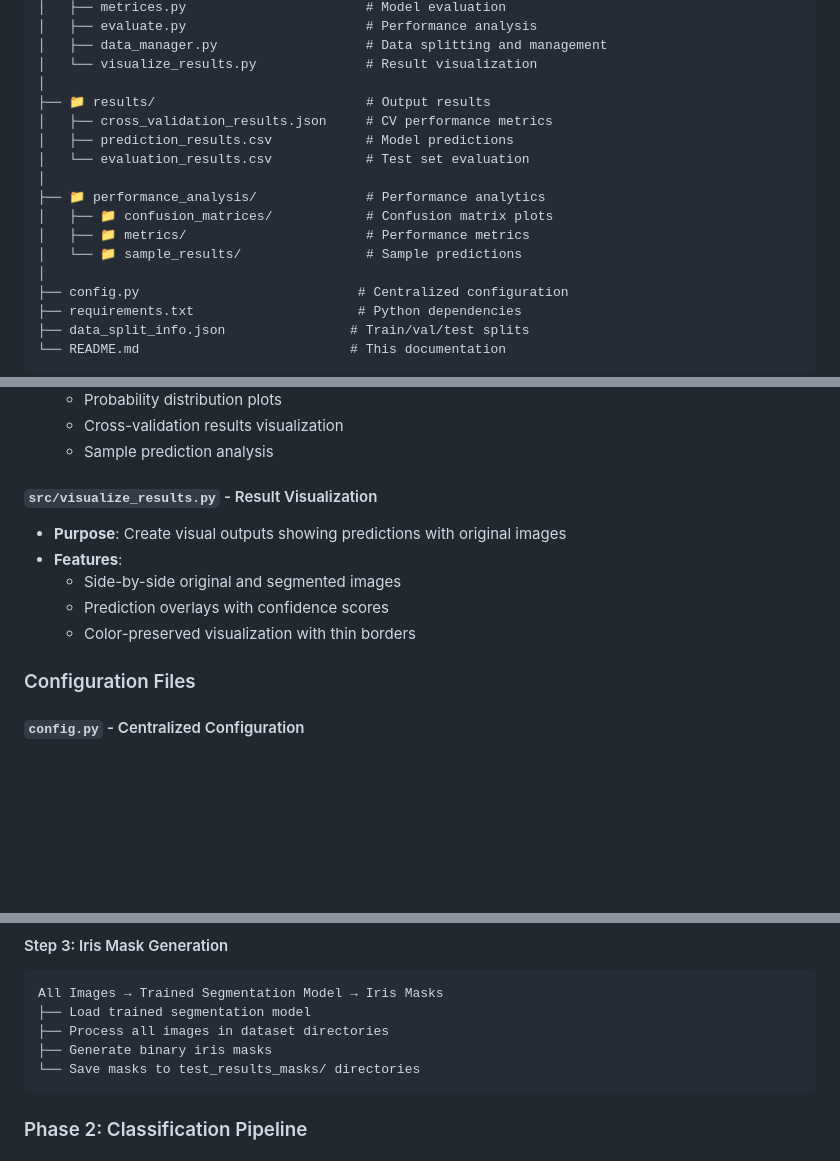
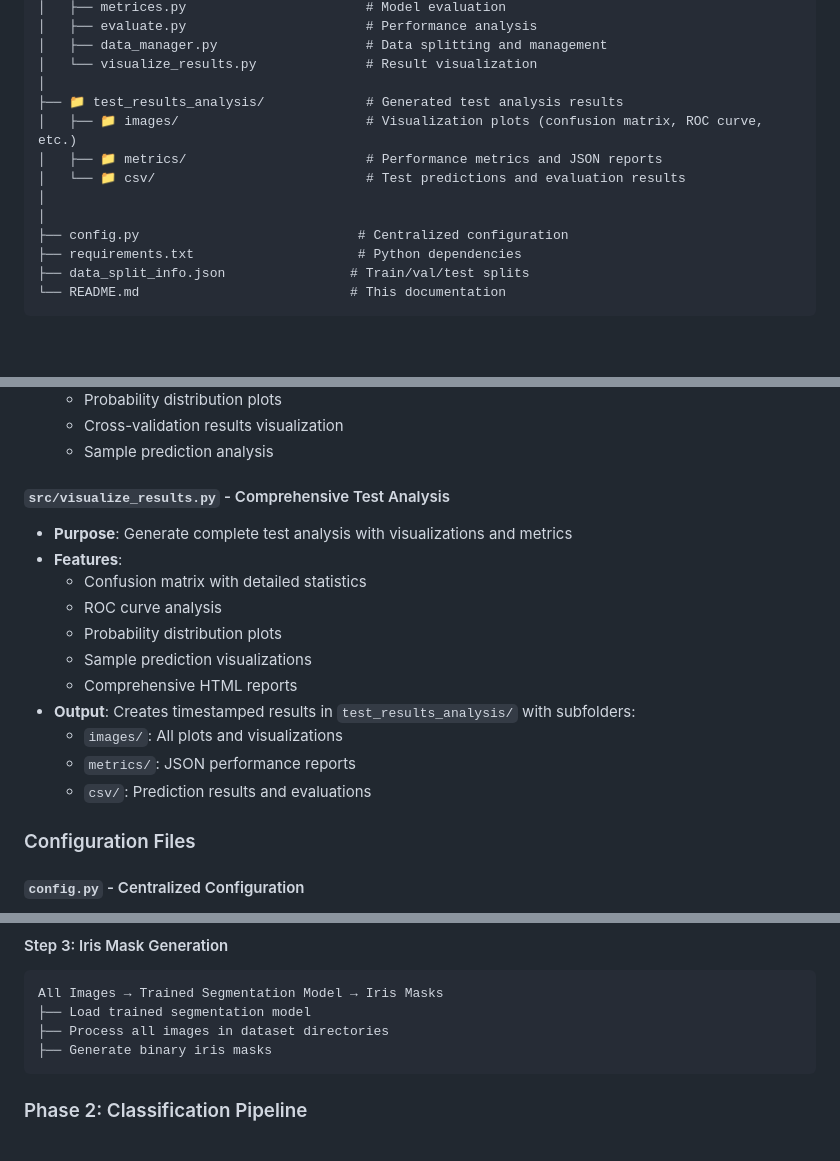
Before and after one commit to vignshh7/Iris-Diabetes-Detection, a Markdown page: README.md, 3 parts joined by grey strips. GitHub-like rendering; blank space fills up the shorter version.

Commit message:
Final fix: clean

````diff
--- a/README.md
+++ b/README.md
@@ -45,15 +45,11 @@ eye_project/
 │   ├── data_manager.py                   # Data splitting and management
 │   └── visualize_results.py              # Result visualization
 │
-├── 📁 results/                           # Output results
-│   ├── cross_validation_results.json     # CV performance metrics
-│   ├── prediction_results.csv            # Model predictions
-│   └── evaluation_results.csv            # Test set evaluation
+├── 📁 test_results_analysis/             # Generated test analysis results
+│   ├── 📁 images/                        # Visualization plots (confusion matrix, ROC curve, etc.)
+│   ├── 📁 metrics/                       # Performance metrics and JSON reports
+│   └── 📁 csv/                           # Test predictions and evaluation results
 │
-├── 📁 performance_analysis/              # Performance analytics
-│   ├── 📁 confusion_matrices/            # Confusion matrix plots
-│   ├── 📁 metrics/                       # Performance metrics
-│   └── 📁 sample_results/                # Sample predictions
 │
 ├── config.py                            # Centralized configuration
 ├── requirements.txt                     # Python dependencies
@@ -135,12 +131,18 @@ eye_project/
   - Cross-validation results visualization
   - Sample prediction analysis
 
-#### `src/visualize_results.py` - Result Visualization
-- **Purpose**: Create visual outputs showing predictions with original images
+#### `src/visualize_results.py` - Comprehensive Test Analysis
+- **Purpose**: Generate complete test analysis with visualizations and metrics
 - **Features**:
-  - Side-by-side original and segmented images
-  - Prediction overlays with confidence scores
-  - Color-preserved visualization with thin borders
+  - Confusion matrix with detailed statistics
+  - ROC curve analysis
+  - Probability distribution plots
+  - Sample prediction visualizations
+  - Comprehensive HTML reports
+- **Output**: Creates timestamped results in `test_results_analysis/` with subfolders:
+  - `images/`: All plots and visualizations
+  - `metrics/`: JSON performance reports
+  - `csv/`: Prediction results and evaluations
 
 ### Configuration Files
 
@@ -189,7 +191,6 @@ All Images → Trained Segmentation Model → Iris Masks
 ├── Load trained segmentation model
 ├── Process all images in dataset directories
 ├── Generate binary iris masks
-└── Save masks to test_results_masks/ directories
 ```
 
 ### Phase 2: Classification Pipeline
````
